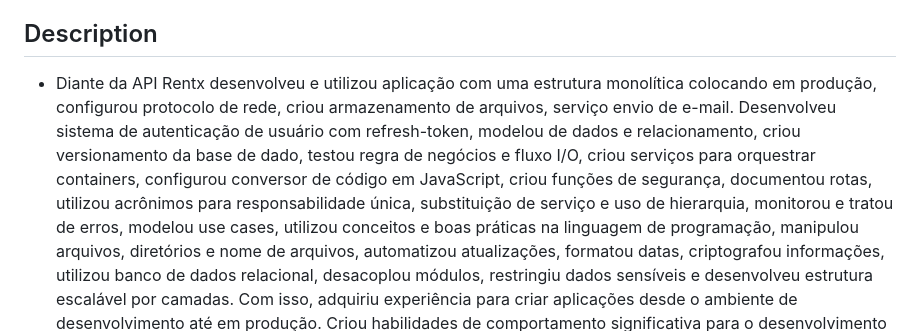
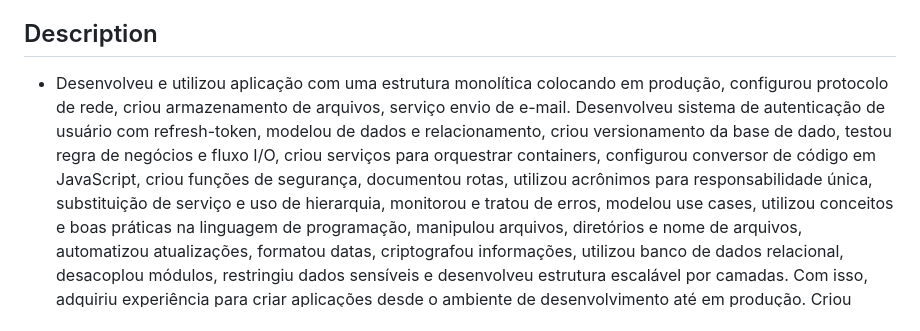
Before and after one commit to kaiomoreira-dev/api-rentx, a Markdown page: README.md, the part around the change. Drawn GitHub-style.

```diff
--- a/README.md
+++ b/README.md
@@ -20,7 +20,7 @@
 como projeto acadêmico junto a Rockeseat dentro do programa Ignite.
 
 ## Description
-* Diante da API Rentx desenvolveu e utilizou aplicação com uma estrutura monolítica colocando em
+* Desenvolveu e utilizou aplicação com uma estrutura monolítica colocando em
 produção, configurou protocolo de rede, criou armazenamento de arquivos, serviço envio de e-mail. Desenvolveu sistema de autenticação de usuário com refresh-token, modelou de dados e  relacionamento, criou versionamento da base de dado, testou regra de negócios e fluxo I/O, criou serviços para orquestrar containers, configurou conversor de código em JavaScript, criou funções de segurança, documentou rotas, utilizou acrônimos para responsabilidade única, substituição de serviço e uso de hierarquia, monitorou e tratou de erros, modelou use cases, utilizou conceitos e boas práticas na linguagem de programação, manipulou arquivos, diretórios e nome de arquivos, automatizou atualizações, formatou datas, criptografou informações, utilizou banco de dados relacional, desacoplou módulos, restringiu dados sensíveis e desenvolveu estrutura escalável por camadas. Com isso, adquiriu experiência para criar aplicações desde o ambiente de desenvolvimento até em produção. Criou habilidades de comportamento significativa para o desenvolvimento
 profissional como programador com resultados de 9 a 10 nos desafios acadêmicos.
 
```
